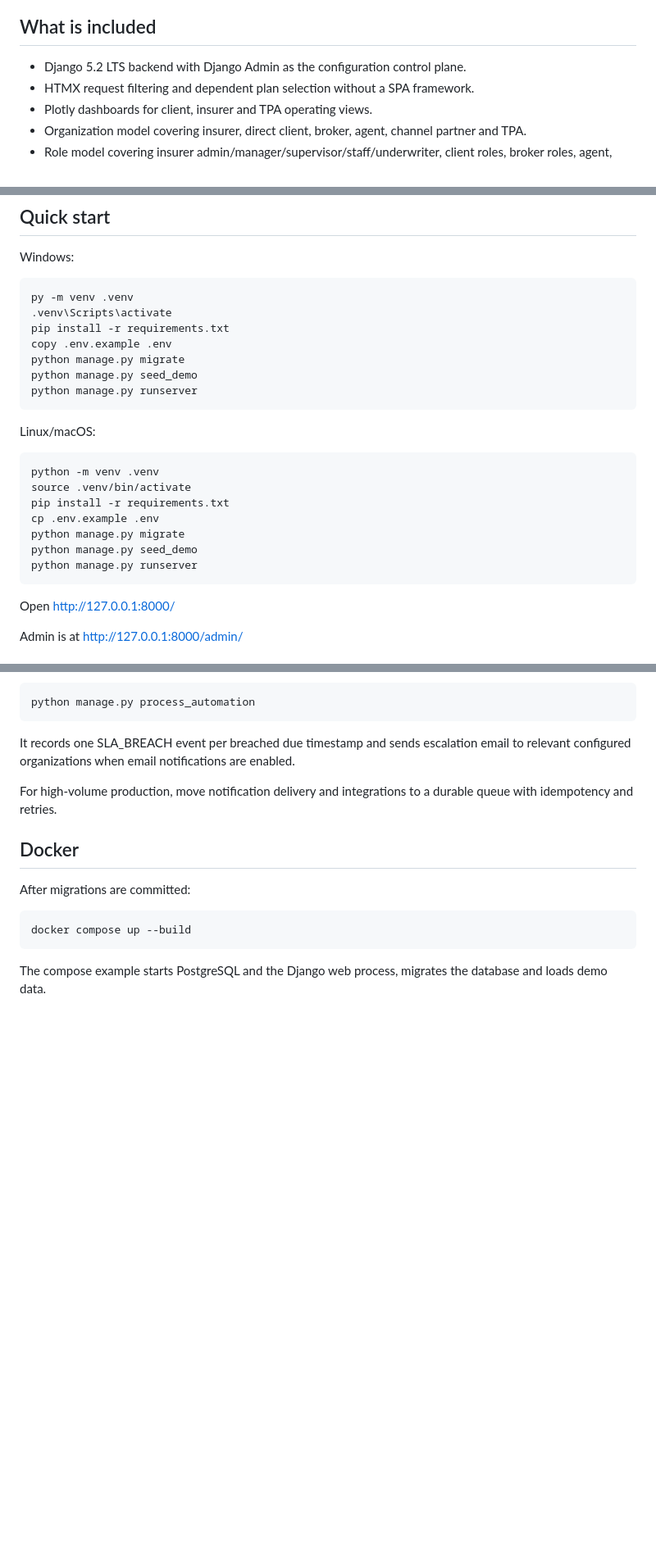
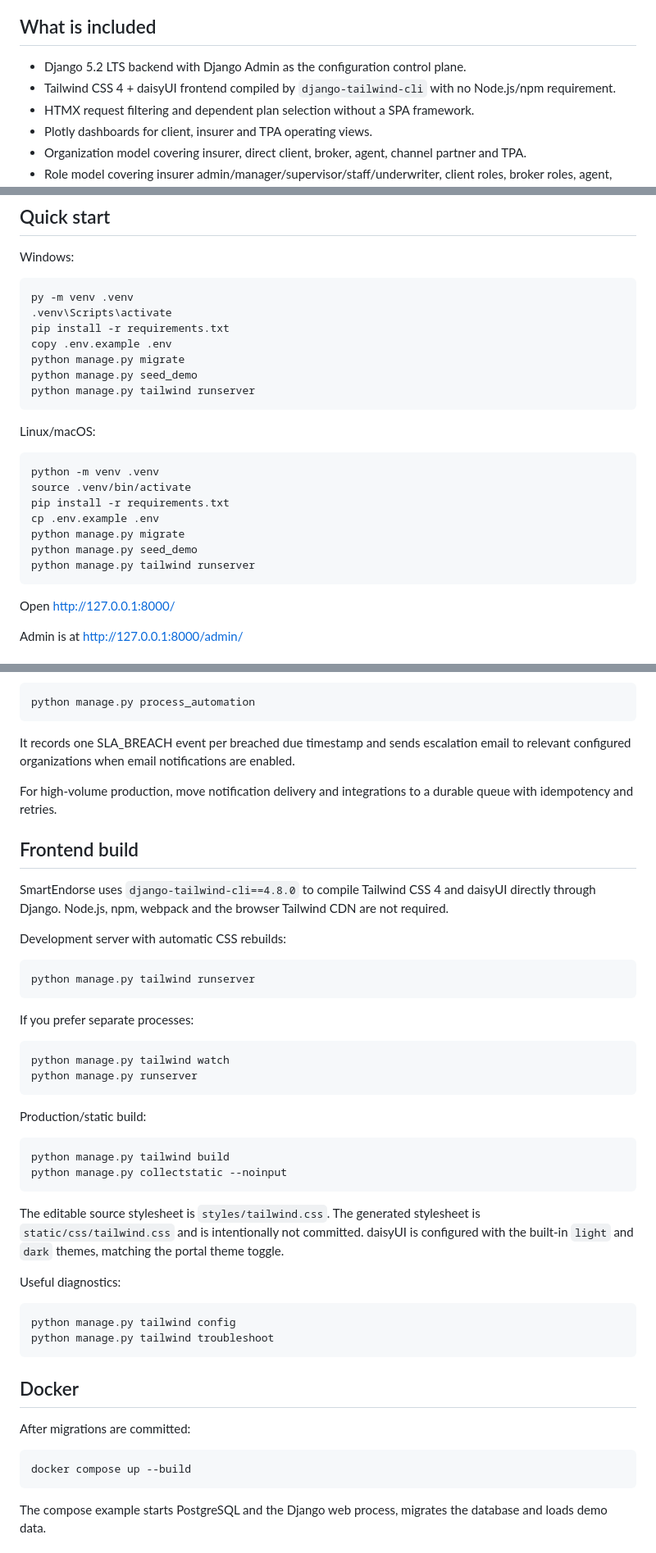
Before and after one commit to nasirsaikh/SmartEndorse, a Markdown page: README.md, 3 parts joined by grey strips. Shown at 82% size. Drawn GitHub-style; blank space fills up the shorter version.

Commit message:
Document django-tailwind-cli workflow

```diff
--- a/README.md
+++ b/README.md
@@ -7,6 +7,7 @@ The design follows a zero-touch operating model: structured or unstructured requ
 ## What is included
 
 - Django 5.2 LTS backend with Django Admin as the configuration control plane.
+- Tailwind CSS 4 + daisyUI frontend compiled by `django-tailwind-cli` with no Node.js/npm requirement.
 - HTMX request filtering and dependent plan selection without a SPA framework.
 - Plotly dashboards for client, insurer and TPA operating views.
 - Organization model covering insurer, direct client, broker, agent, channel partner and TPA.
@@ -89,7 +90,7 @@ Windows:
     copy .env.example .env
     python manage.py migrate
     python manage.py seed_demo
-    python manage.py runserver
+    python manage.py tailwind runserver
 
 Linux/macOS:
 
@@ -99,7 +100,7 @@ Linux/macOS:
     cp .env.example .env
     python manage.py migrate
     python manage.py seed_demo
-    python manage.py runserver
+    python manage.py tailwind runserver
 
 Open http://127.0.0.1:8000/
 
@@ -240,6 +241,31 @@ It records one SLA_BREACH event per breached due timestamp and sends escalation
 
 For high-volume production, move notification delivery and integrations to a durable queue with idempotency and retries.
 
+## Frontend build
+
+SmartEndorse uses `django-tailwind-cli==4.8.0` to compile Tailwind CSS 4 and daisyUI directly through Django. Node.js, npm, webpack and the browser Tailwind CDN are not required.
+
+Development server with automatic CSS rebuilds:
+
+    python manage.py tailwind runserver
+
+If you prefer separate processes:
+
+    python manage.py tailwind watch
+    python manage.py runserver
+
+Production/static build:
+
+    python manage.py tailwind build
+    python manage.py collectstatic --noinput
+
+The editable source stylesheet is `styles/tailwind.css`. The generated stylesheet is `static/css/tailwind.css` and is intentionally not committed. daisyUI is configured with the built-in `light` and `dark` themes, matching the portal theme toggle.
+
+Useful diagnostics:
+
+    python manage.py tailwind config
+    python manage.py tailwind troubleshoot
+
 ## Docker
 
 After migrations are committed:
```
